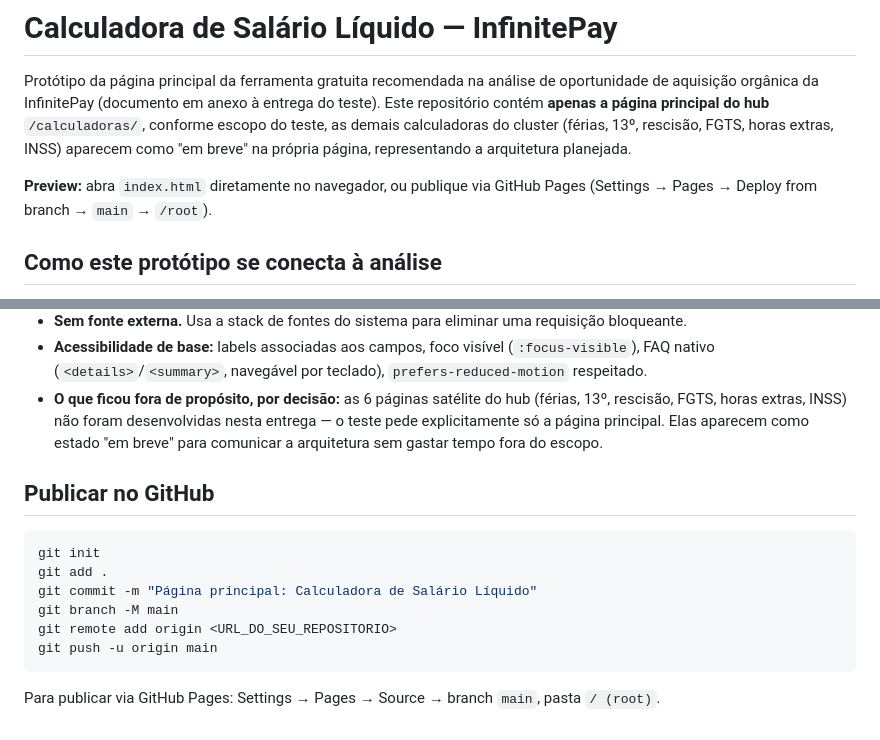
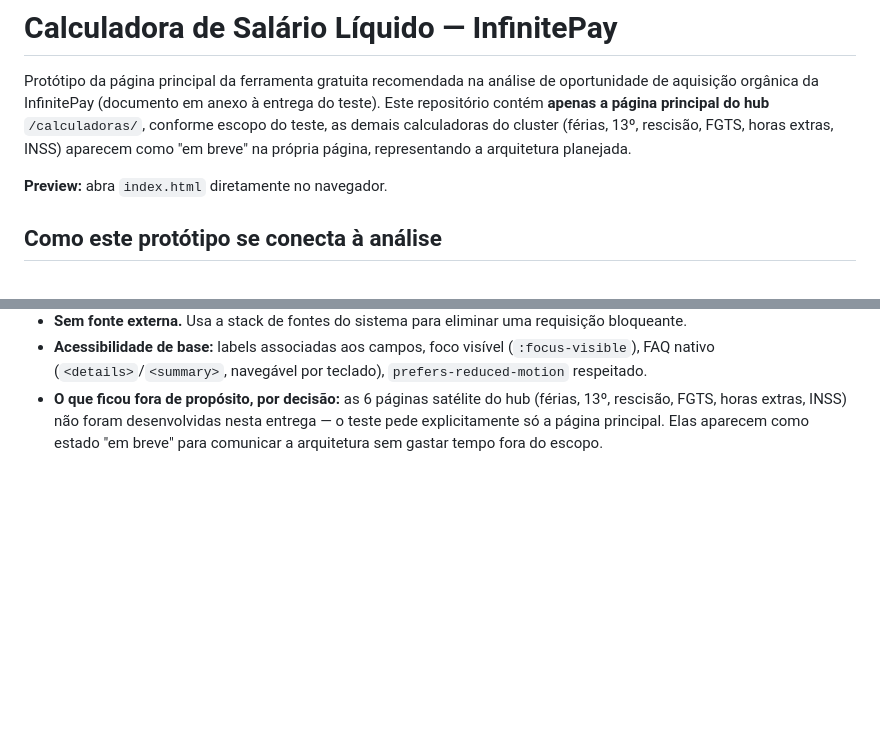
Before and after one commit to BrunoAires22/teste_SEO_cloudwalk, a Markdown page: README.md, 2 parts joined by grey strips. Drawn GitHub-style; blank space fills up the shorter version.

Commit message:
Atualizar o README.md

````diff
--- a/README.md
+++ b/README.md
@@ -7,8 +7,7 @@ hub** `/calculadoras/`, conforme escopo do teste, as demais calculadoras do
 cluster (férias, 13º, rescisão, FGTS, horas extras, INSS) aparecem como
 "em breve" na própria página, representando a arquitetura planejada.
 
-**Preview:** abra `index.html` diretamente no navegador, ou publique via
-GitHub Pages (Settings → Pages → Deploy from branch → `main` → `/root`).
+**Preview:** abra `index.html` diretamente no navegador.
 
 ## Como este protótipo se conecta à análise
 
@@ -92,17 +91,3 @@ explicitamente na própria página (aviso abaixo do resultado e no rodapé).
   desenvolvidas nesta entrega — o teste pede explicitamente só a página
   principal. Elas aparecem como estado "em breve" para comunicar a
   arquitetura sem gastar tempo fora do escopo.
-
-## Publicar no GitHub
-
-```bash
-git init
-git add .
-git commit -m "Página principal: Calculadora de Salário Líquido"
-git branch -M main
-git remote add origin <URL_DO_SEU_REPOSITORIO>
-git push -u origin main
-```
-
-Para publicar via GitHub Pages: Settings → Pages → Source → branch `main`,
-pasta `/ (root)`.
````
